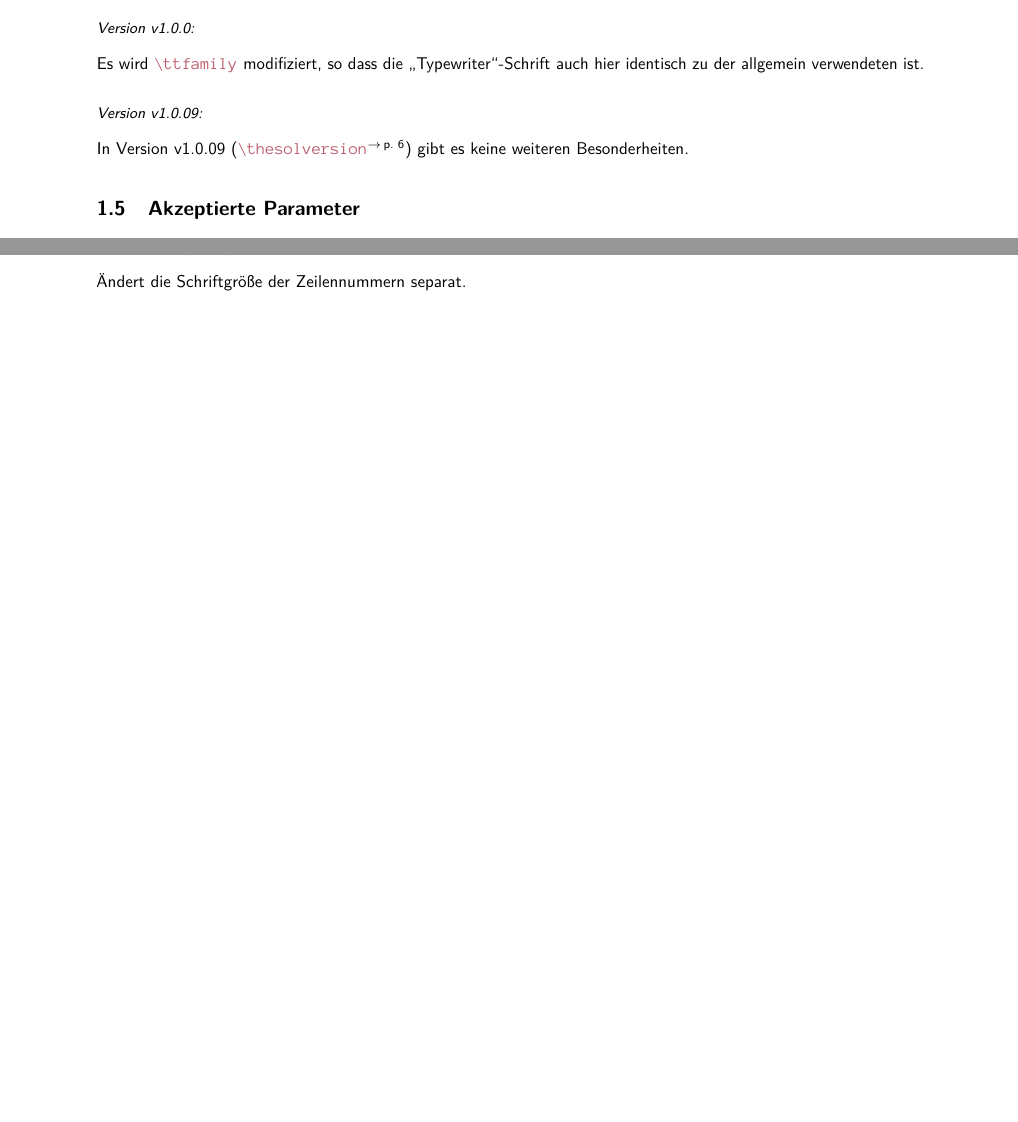
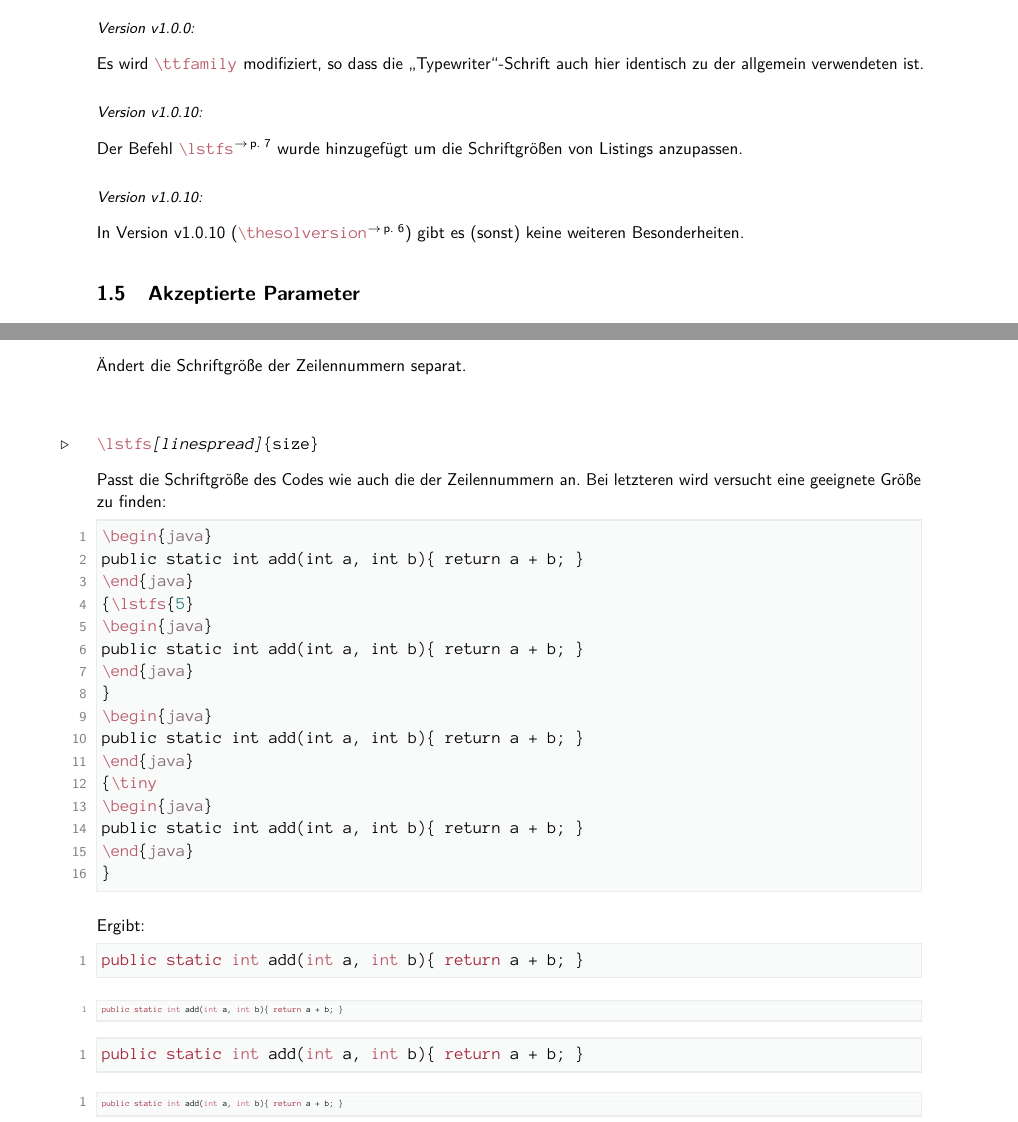
Before and after one commit to EagleoutIce/sopra-collection, a LaTeX document (sopra-listings/sopra-listings.doc.tex, which reads sopra-listings/sopra-listings.sty): two parts of pages 2 and 7 of 10, joined at a grey line, cut so that both start at the same text, the shorter picture padded with empty space. Compiled offline with pdfLaTeX; a LaTeX package or settings file that is missing is left out.

Commit message:
Added lstfs to the listings
Signed-off-by: EagleoutIce <maeusepiep99@web.de>

```diff
--- a/sopra-listings/sopra-listings.doc.tex
+++ b/sopra-listings/sopra-listings.doc.tex
@@ -97,8 +97,10 @@
 
 \subsection{Weitere Besonderheiten}
 \paragraph{Version v1.0.0:} Es wird \cmd{ttfamily} modifiziert, so dass die \say{Typewriter}-Schrift auch hier identisch zu der allgemein verwendeten ist.
+\paragraph{Version v1.0.10:} Der Befehl \cmdref{lstfs} wurde hinzugefügt um die
+Schriftgrößen von Listings anzupassen.
 \paragraph{Version \thesolversion:}
-In Version \thesolversion{} (\cmdref{thesolversion}) gibt es keine weiteren
+In Version \thesolversion{} (\cmdref{thesolversion}) gibt es (sonst) keine weiteren
 Besonderheiten.
 
 %
@@ -382,6 +384,46 @@ public static void main(...){ /* ... */ }
     Ändert die Schriftgröße der Zeilennummern separat.
 \end{command}
 
+\begin{command}{lstfs}{\optArg{linespread}\manArg{size}}
+    Passt die Schriftgröße des Codes wie auch die der Zeilennummern an. Bei letzteren wird versucht eine geeignete Größe zu finden:
+\begin{latex}[morekeywords={[5]{\\lstfs}}]
+\begin{java}
+public static int add(int a, int b){ return a + b; }
+\end{java}
+{\lstfs{5}
+\begin{java}
+public static int add(int a, int b){ return a + b; }
+\end{java}
+}
+\begin{java}
+public static int add(int a, int b){ return a + b; }
+\end{java}
+{\tiny
+\begin{java}
+public static int add(int a, int b){ return a + b; }
+\end{java}
+}
+\end{latex}
+Ergibt:
+\begin{java}
+public static int add(int a, int b){ return a + b; }
+\end{java}
+{\lstfs{5}
+\begin{java}
+public static int add(int a, int b){ return a + b; }
+\end{java}
+}
+\begin{java}
+public static int add(int a, int b){ return a + b; }
+\end{java}
+{\tiny
+\begin{java}
+public static int add(int a, int b){ return a + b; }
+\end{java}
+}
+\end{command}
+
+
 \appendix
 \section{Sprachdefinition}
 
--- a/sopra-listings/sopra-listings.sty
+++ b/sopra-listings/sopra-listings.sty
@@ -19,7 +19,7 @@
 %% Lengths and Registers
 %% -----------------------------------------------------------------------------
 
-\newcounter{solversion} \setcounter{solversion}{1009}
+\newcounter{solversion} \setcounter{solversion}{1010}
 
 % note this will be used with tcb:
 \newlength{\sol@length@lst@outer@spacing}%
@@ -108,9 +108,15 @@
 \long\def\T#1{\bgroup\sol@ttfamily#1\egroup}
 
 
-% \def\sol@font@fs@basic{\linespread{1}}
 \def\sol@font@fs@numbers{\footnotesize}
 \def\solNumFs#1{\gdef\sol@font@fs@numbers{#1}}
+\def\sol@font@fs@normal{}
+\newcommand{\lstfs}[2][1]{%
+    \def\sol@font@fs@normal{\fontsize{#2}{#2}\selectfont\linespread{#1}}%
+    \ifnum#2>7\def\sol@font@fs@numbers{\edef\@@subfs{\the\numexpr #2-4\relax}\fontsize{\@@subfs}{\@@subfs}\selectfont\linespread{#1}}%
+    \else\def\sol@font@fs@numbers{\tiny\linespread{#1}}\fi%
+}
+
 %% -----------------------------------------------------------------------------
 %% Color & Style Definitions
 %% -----------------------------------------------------------------------------
@@ -174,7 +180,7 @@
         {literals:      \color{sol@colors@lst@literals}},%
         {comments:      \color{sol@colors@lst@comments}},% \scshape
         {highlight:     \color{sol@colors@lst@highlight}\itshape},%
-        {basic:         \color{black}\sol@ttfamily}%
+        {basic:         \sol@font@fs@normal\color{black}\sol@ttfamily}%
     }
 \else
     \sol@list@define@styles{%
@@ -187,7 +193,7 @@
         {literals:      \color{sol@colors@lst@literals}},%
         {comments:      \color{sol@colors@lst@comments}},%
         {highlight:     \color{sol@colors@lst@highlight}\itshape},%
-        {basic:         \color{black}\sol@ttfamily}%
+        {basic:         \sol@font@fs@normal\color{black}\sol@ttfamily}%
     }
 \fi
 
```
Also changed, not shown: sopra-listings/sopra-listings.doc.tex (10 more changed lines).
